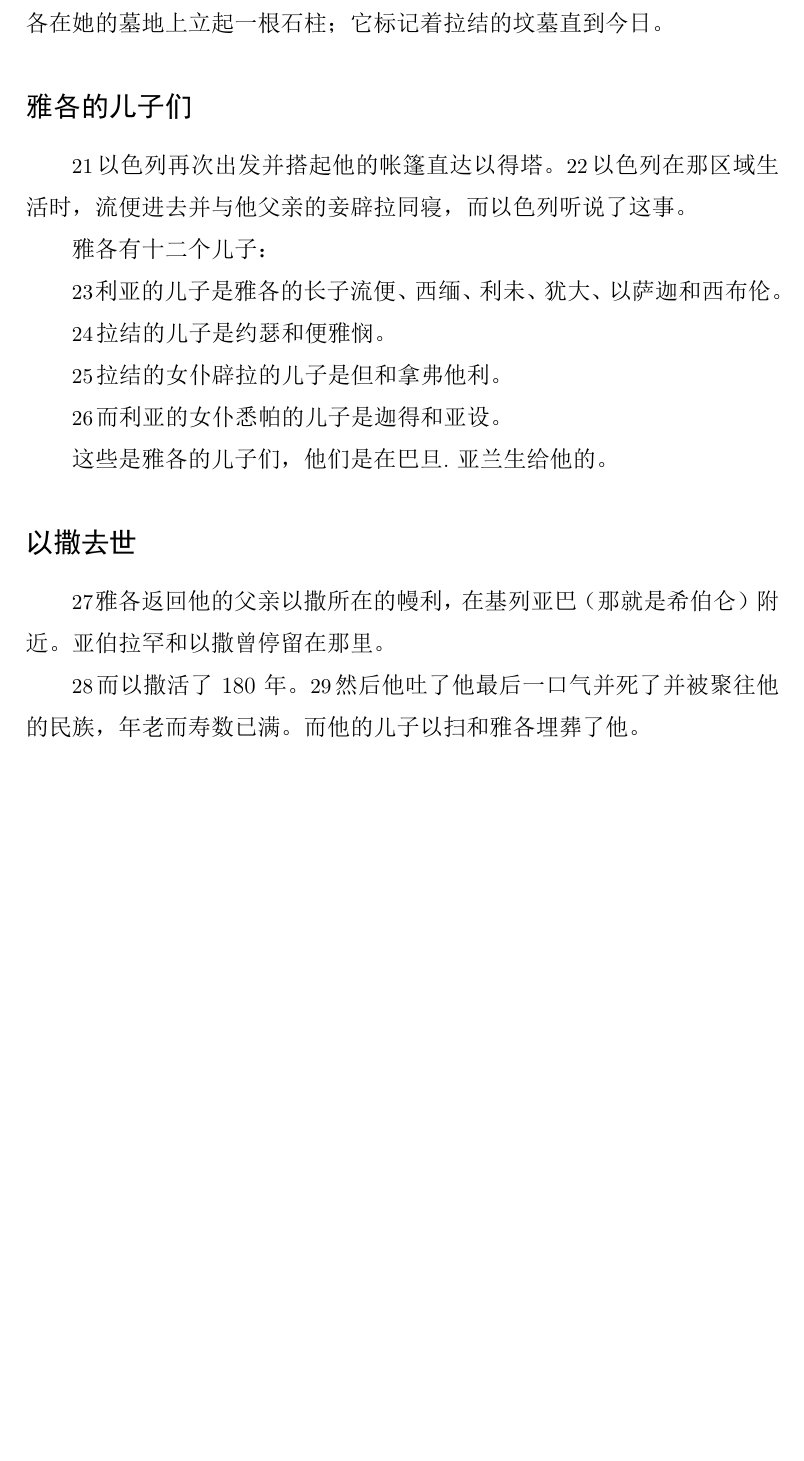
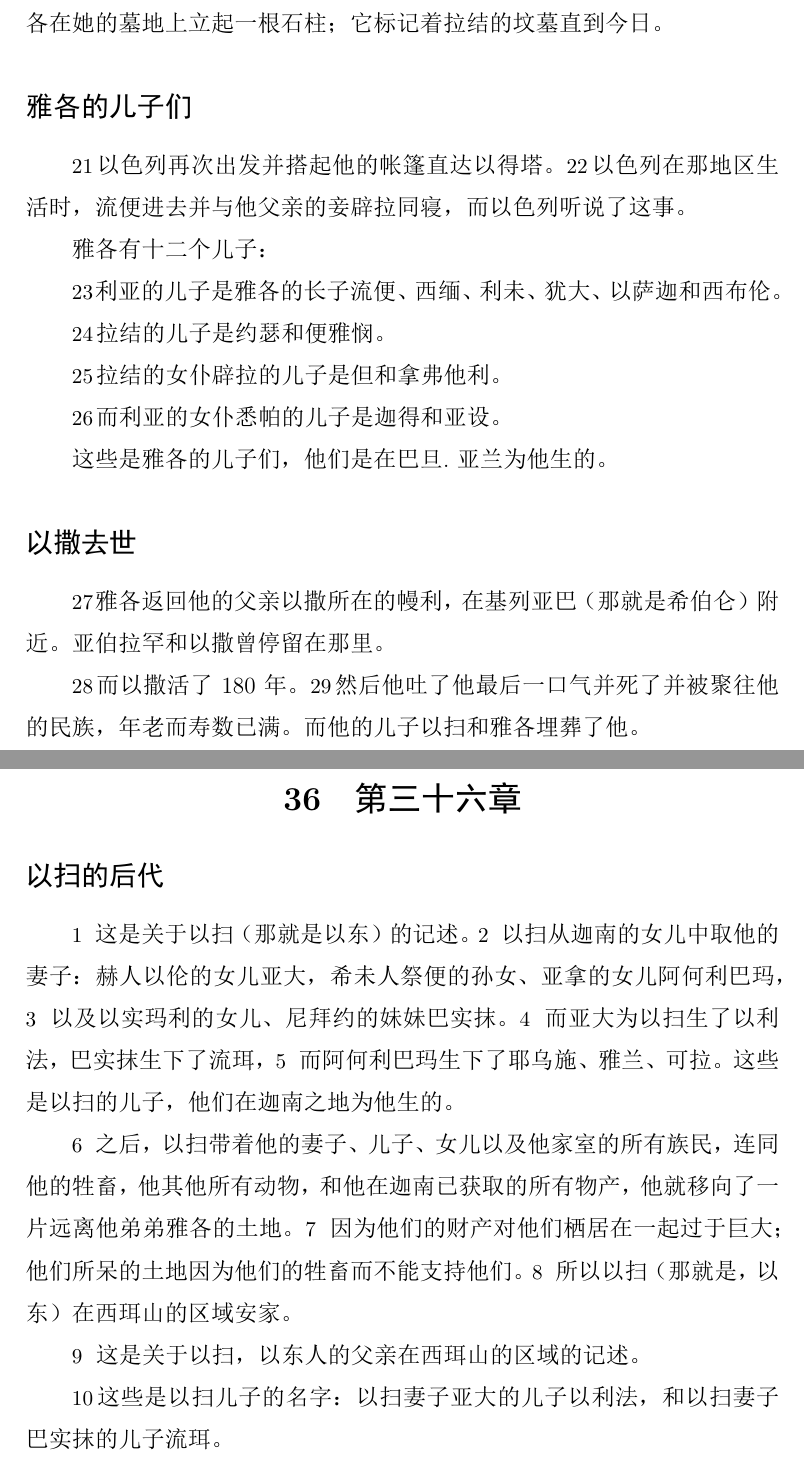
Before and after one commit to zhao-bob/scriptures, a LaTeX document (genesis/source/genesis.tex): part of page 75 of 76 before the commit and two parts of pages 76 and 77 of 78 after it, the two joined at a grey line, cut so that both start at the same text, the shorter picture padded with empty space. The pictures show the PDF file genesis/source/genesis.pdf that the author committed with the source.

Commit message:
genesis 36

```diff
--- a/genesis/source/genesis.tex
+++ b/genesis/source/genesis.tex
@@ -3376,7 +3376,7 @@
 % Israel again set out and pitched his tent beyond the Tower of Eder.
 \N 以色列再次出发并搭起他的帐篷直达以得塔。
 % While Israel was living in that region, Reuben went in and slept with his father’s concubine Bilhah, and Israel heard about it.
-\N 以色列在那区域生活时，流便进去并与他父亲的妾辟拉同寝，而以色列听说了这事。
+\N 以色列在那地区生活时，流便进去并与他父亲的妾辟拉同寝，而以色列听说了这事。
 
 % Jacob had twelve sons:
 雅各有十二个儿子：
@@ -3394,7 +3394,7 @@
 \N 而利亚的女仆悉帕的儿子是迦得和亚设。
 
 % These are the sons of Jacob, who were born to him in Paddan-aram.
-这些是雅各的儿子们，他们是在巴旦.亚兰生给他的。
+这些是雅各的儿子们，他们是在巴旦.亚兰为他生的。
 
 % The Death of Isaac
 \subsection*{以撒去世}
@@ -3407,6 +3407,37 @@
 % Then he breathed his last and died and was gathered to his people, old and full of years. And his sons Esau and Jacob buried him.
 \N 然后他吐了他最后一口气并死了并被聚往他的民族，年老而寿数已满。而他的儿子以扫和雅各埋葬了他。
 
+% Genesis 36
+\section{第三十六章}
+
+% The Descendants of Esau
+\subsection*{以扫的后代}
+
+% This is the account of Esau (that is, Edom).
+\N 这是关于以扫（那就是以东）的记述。
+% Esau took his wives from the daughters of Canaan: Adah daughter of Elon the Hittite, Oholibamah daughter of Anah and granddaughter of Zibeon the Hivite,
+\N 以扫从迦南的女儿中取他的妻子：赫人以伦的女儿亚大，希未人祭便的孙女、亚拿的女儿阿何利巴玛，
+% and Basemath daughter of Ishmael and sister of Nebaioth.
+\N 以及以实玛利的女儿、尼拜约的妹妹巴实抹。
+% And Adah bore Eliphaz to Esau, Basemath gave birth to Reuel,
+\N 而亚大为以扫生了以利法，巴实抹生下了流珥，
+% and Oholibamah gave birth to Jeush, Jalam, and Korah. These were the sons of Esau, who were born to him in the land of Canaan.
+\N 而阿何利巴玛生下了耶乌施、雅兰、可拉。这些是以扫的儿子，他们在迦南之地为他生的。
+
+% Later, Esau took his wives and sons and daughters and all the people of his household, along with his livestock, all his other animals, and all the property he had acquired in Canaan, and he moved to a land far away from his brother Jacob.
+\N 之后，以扫带着他的妻子、儿子、女儿以及他家室的所有族民，连同他的牲畜，他其他所有动物，和他在迦南已获取的所有物产，他就移向了一片远离他弟弟雅各的土地。
+% For their possessions were too great for them to dwell together; the land where they stayed could not support them because of their livestock.
+\N 因为他们的财产对他们栖居在一起过于巨大；他们所呆的土地因为他们的牲畜而不能支持他们。
+% So Esau (that is, Edom) settled in the area of Mount Seir.
+\N 所以以扫（那就是，以东）在西珥山的区域安家。
+
+% This is the account of Esau, the father of the Edomites, in the area of Mount Seir.
+\N 这是关于以扫，以东人的父亲在西珥山的区域的记述。
+
+% These are the names of Esau’s sons: Eliphaz son of Esau’s wife Adah, and Reuel son of Esau’s wife Basemath.
+\N 这些是以扫儿子的名字：以扫妻子亚大的儿子以利法，和以扫妻子巴实抹的儿子流珥。
+
+
 \thispagestyle{empty}
 \newpage
 
```
Also changed, not shown: genesis/chapter36/README.md (added), genesis/source/genesis.pdf, genesis/source/genesis.tex (4 more changed lines).
